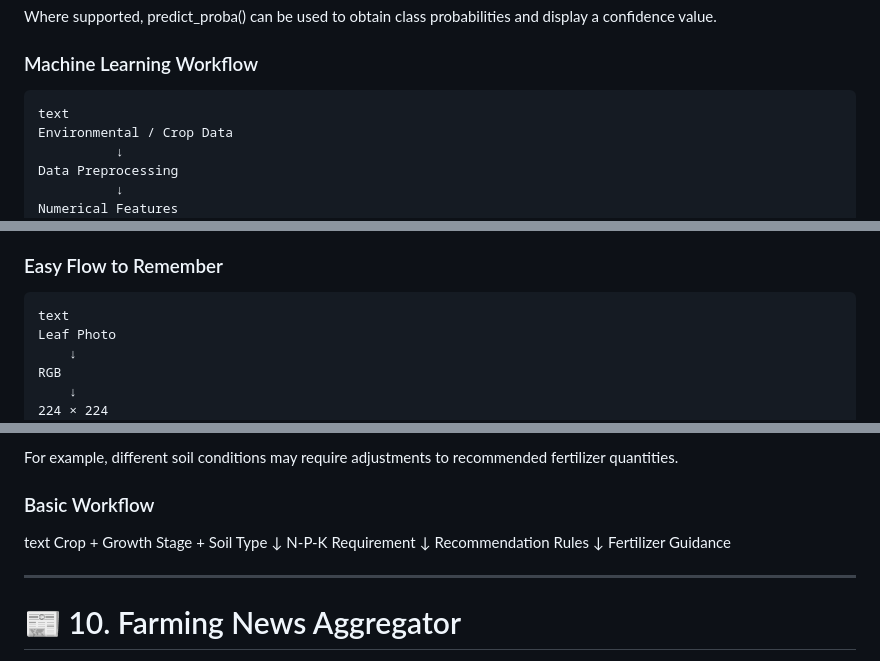
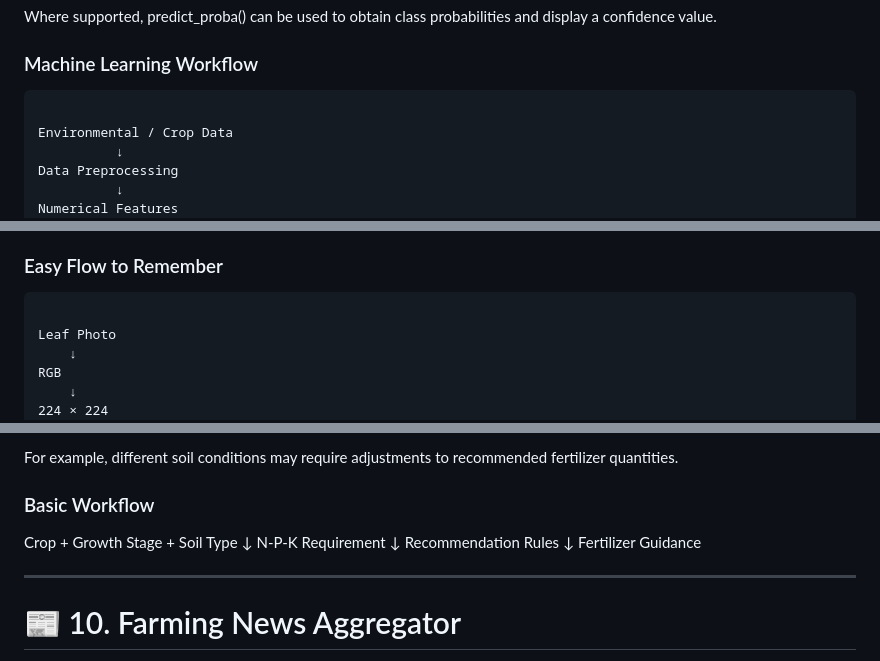
Before and after one commit to brahmbhattchaitanya2-art/SmartFarmer-Assistant, a Markdown page: README.md, 3 parts joined by grey strips. Drawn GitHub-style.

````diff
--- a/README.md
+++ b/README.md
@@ -190,7 +190,7 @@ Where supported, predict_proba() can be used to obtain class probabilities and d
 
 ### Machine Learning Workflow
 ```
-text
+
 Environmental / Crop Data
           ↓
 Data Preprocessing
@@ -324,7 +324,7 @@ The final result can display:
 
 ### Easy Flow to Remember
 ```
-text
+
 Leaf Photo
     ↓
 RGB
@@ -435,7 +435,7 @@ For example, different soil conditions may require adjustments to recommended fe
 
 ### Basic Workflow
 
-text
+
 Crop
   +
 Growth Stage
````
Also changed, not shown: other parts of README.md (+6 -5 lines).
